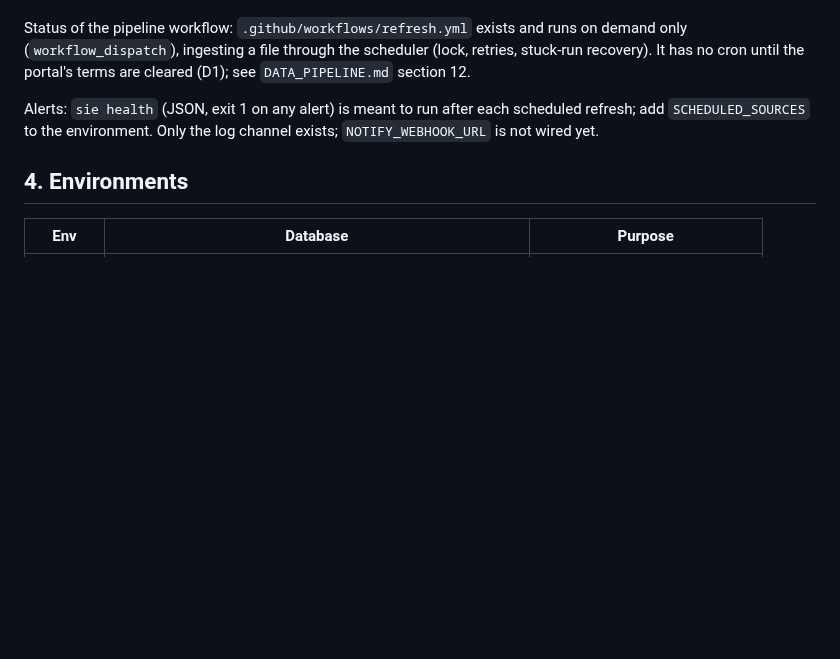
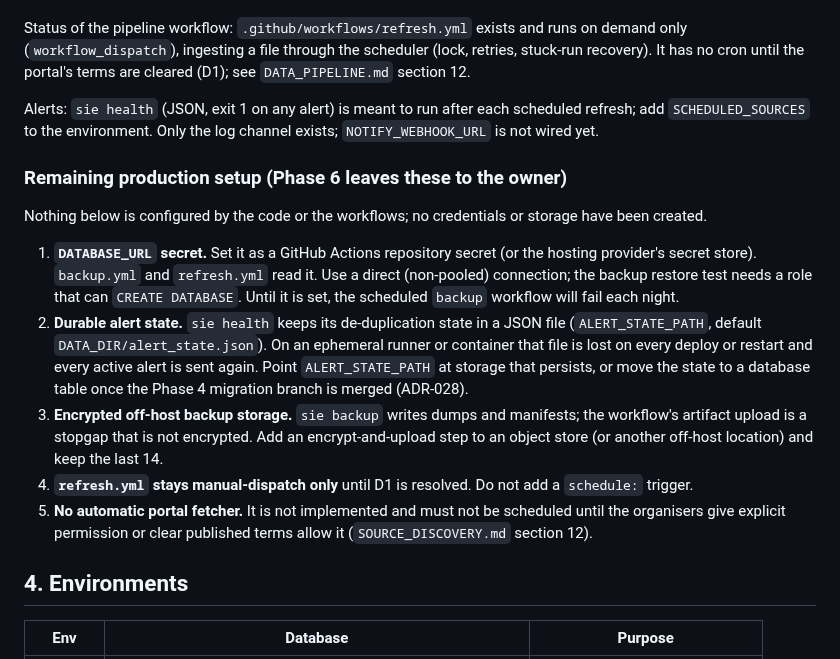
Before and after one commit to yourentertainments10-coder/ResearchFlow, a Markdown page: docs/DEPLOYMENT.md, the part around the change. GitHub-like rendering; blank space fills up the shorter version.

Commit message:
docs: list remaining production setup for Phase 6
Co-Authored-By: Claude Sonnet 5.5 <noreply@anthropic.com>
Claude-Session: https://claude.ai/code/session_011jqit3EVwXWhRLcUJjqg6m

```diff
--- a/docs/DEPLOYMENT.md
+++ b/docs/DEPLOYMENT.md
@@ -40,6 +40,14 @@ Cost note: this setup uses free plans only, so it has limits and can change. If
 Status of the pipeline workflow: `.github/workflows/refresh.yml` exists and runs on demand only (`workflow_dispatch`), ingesting a file through the scheduler (lock, retries, stuck-run recovery). It has no cron until the portal's terms are cleared (D1); see `DATA_PIPELINE.md` section 12.
 
 Alerts: `sie health` (JSON, exit 1 on any alert) is meant to run after each scheduled refresh; add `SCHEDULED_SOURCES` to the environment. Only the log channel exists; `NOTIFY_WEBHOOK_URL` is not wired yet.
+
+### Remaining production setup (Phase 6 leaves these to the owner)
+Nothing below is configured by the code or the workflows; no credentials or storage have been created.
+1. **`DATABASE_URL` secret.** Set it as a GitHub Actions repository secret (or the hosting provider's secret store). `backup.yml` and `refresh.yml` read it. Use a direct (non-pooled) connection; the backup restore test needs a role that can `CREATE DATABASE`. Until it is set, the scheduled `backup` workflow will fail each night.
+2. **Durable alert state.** `sie health` keeps its de-duplication state in a JSON file (`ALERT_STATE_PATH`, default `DATA_DIR/alert_state.json`). On an ephemeral runner or container that file is lost on every deploy or restart and every active alert is sent again. Point `ALERT_STATE_PATH` at storage that persists, or move the state to a database table once the Phase 4 migration branch is merged (ADR-028).
+3. **Encrypted off-host backup storage.** `sie backup` writes dumps and manifests; the workflow's artifact upload is a stopgap that is not encrypted. Add an encrypt-and-upload step to an object store (or another off-host location) and keep the last 14.
+4. **`refresh.yml` stays manual-dispatch only** until D1 is resolved. Do not add a `schedule:` trigger.
+5. **No automatic portal fetcher.** It is not implemented and must not be scheduled until the organisers give explicit permission or clear published terms allow it (`SOURCE_DISCOVERY.md` section 12).
 
 ## 4. Environments
 | Env | Database | Purpose |
```
